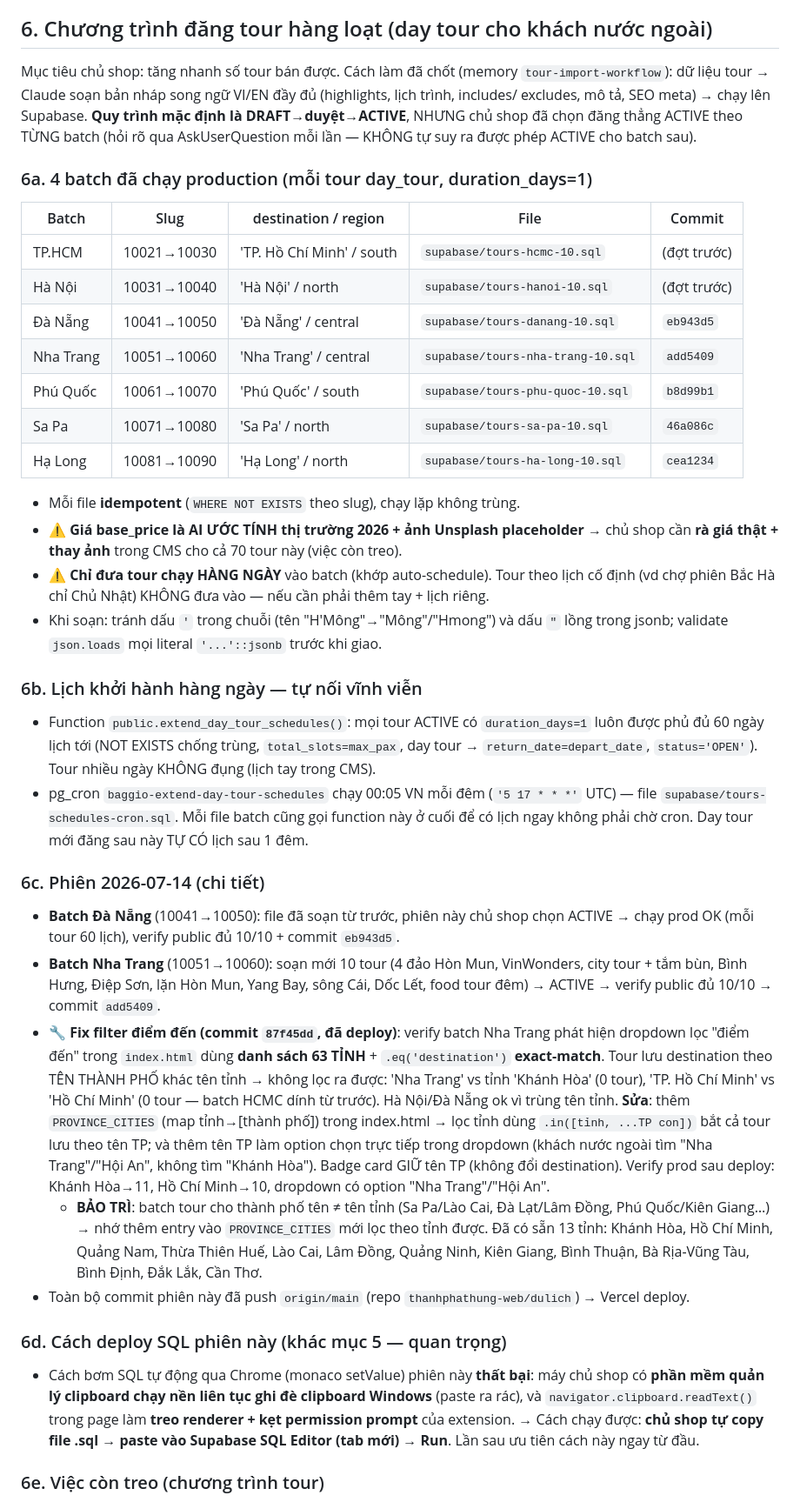
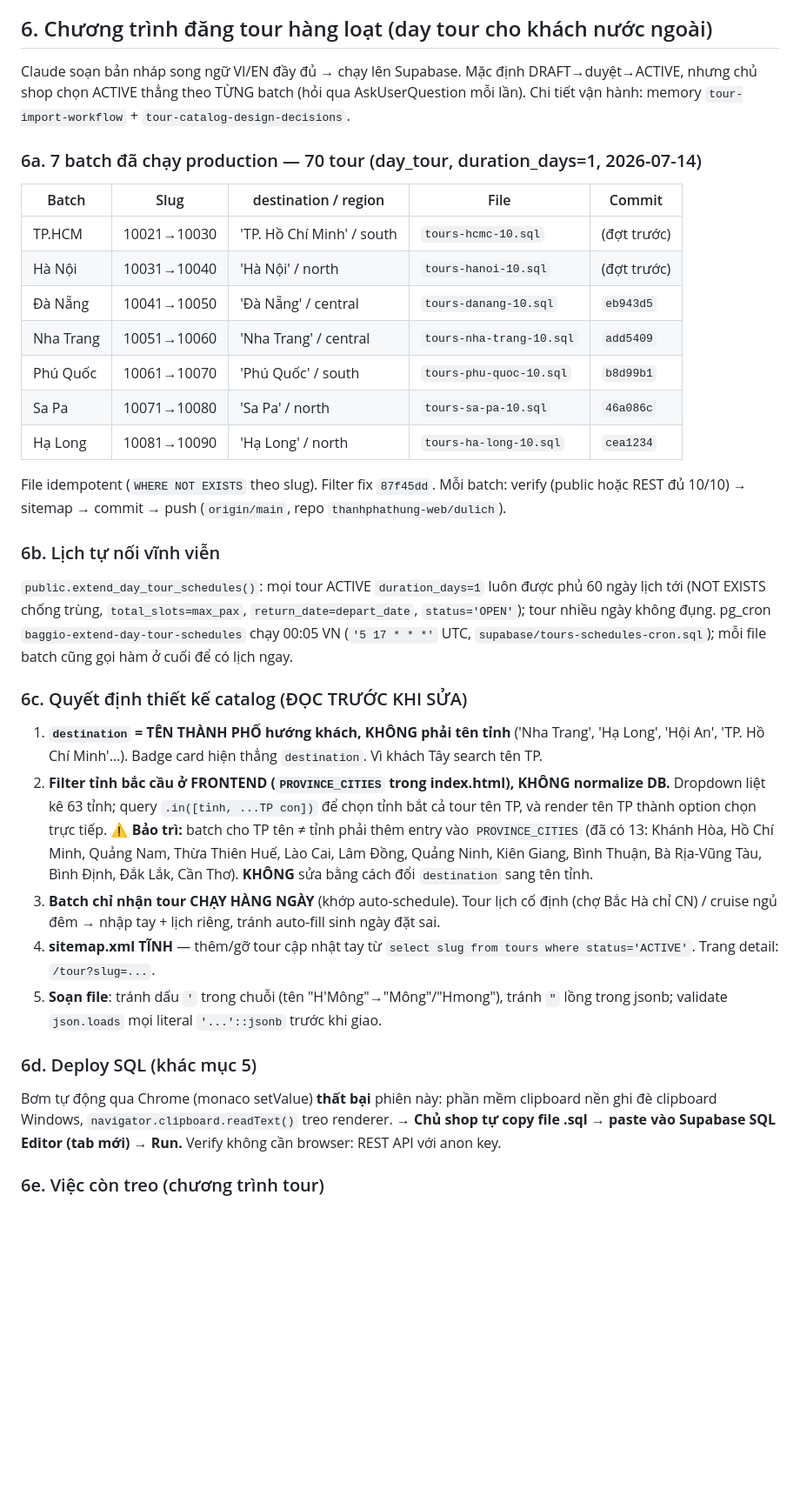
Before and after one commit to thanhphathung-web/dulich, a Markdown page: WORKING.md, the part around one of its changes. Shown at 87% size. Rendered like a GitHub page; blank space fills up the shorter version.

Commit message:
WORKING.md: nén mục 6 (chương trình tour) — gộp trùng lặp
Gộp 6c narrative + 6f design decisions + BẢO TRÌ về 6c gọn; sửa header
"4 batch"→"7 batch"; bỏ liệt kê từng tour (đã có trong file SQL).
Giữ đủ: bảng 7 batch+commit, cơ chế lịch, 5 quyết định thiết kế (13 tỉnh
PROVINCE_CITIES), cách deploy, việc treo. ~97 dòng → ~55 dòng.

Co-Authored-By: Claude Opus 4.8 <noreply@anthropic.com>

```diff
--- a/WORKING.md
+++ b/WORKING.md
@@ -139,65 +139,49 @@ Tất cả đã verify trên https://baggio.website sau deploy (curl check số
 
 ## 6. Chương trình đăng tour hàng loạt (day tour cho khách nước ngoài)
 
-Mục tiêu chủ shop: tăng nhanh số tour bán được. Cách làm đã chốt (memory `tour-import-workflow`):
-dữ liệu tour → Claude soạn bản nháp song ngữ VI/EN đầy đủ (highlights, lịch trình, includes/
-excludes, mô tả, SEO meta) → chạy lên Supabase. **Quy trình mặc định là DRAFT→duyệt→ACTIVE**,
-NHƯNG chủ shop đã chọn đăng thẳng ACTIVE theo TỪNG batch (hỏi rõ qua AskUserQuestion mỗi lần —
-KHÔNG tự suy ra được phép ACTIVE cho batch sau).
+Claude soạn bản nháp song ngữ VI/EN đầy đủ → chạy lên Supabase. Mặc định DRAFT→duyệt→ACTIVE,
+nhưng chủ shop chọn ACTIVE thẳng theo TỪNG batch (hỏi qua AskUserQuestion mỗi lần). Chi tiết
+vận hành: memory `tour-import-workflow` + `tour-catalog-design-decisions`.
 
-### 6a. 4 batch đã chạy production (mỗi tour day_tour, duration_days=1)
+### 6a. 7 batch đã chạy production — 70 tour (day_tour, duration_days=1, 2026-07-14)
 | Batch | Slug | destination / region | File | Commit |
 |---|---|---|---|---|
-| TP.HCM | 10021→10030 | 'TP. Hồ Chí Minh' / south | `supabase/tours-hcmc-10.sql` | (đợt trước) |
-| Hà Nội | 10031→10040 | 'Hà Nội' / north | `supabase/tours-hanoi-10.sql` | (đợt trước) |
-| Đà Nẵng | 10041→10050 | 'Đà Nẵng' / central | `supabase/tours-danang-10.sql` | `eb943d5` |
-| Nha Trang | 10051→10060 | 'Nha Trang' / central | `supabase/tours-nha-trang-10.sql` | `add5409` |
-| Phú Quốc | 10061→10070 | 'Phú Quốc' / south | `supabase/tours-phu-quoc-10.sql` | `b8d99b1` |
-| Sa Pa | 10071→10080 | 'Sa Pa' / north | `supabase/tours-sa-pa-10.sql` | `46a086c` |
-| Hạ Long | 10081→10090 | 'Hạ Long' / north | `supabase/tours-ha-long-10.sql` | `cea1234` |
+| TP.HCM | 10021→10030 | 'TP. Hồ Chí Minh' / south | `tours-hcmc-10.sql` | (đợt trước) |
+| Hà Nội | 10031→10040 | 'Hà Nội' / north | `tours-hanoi-10.sql` | (đợt trước) |
+| Đà Nẵng | 10041→10050 | 'Đà Nẵng' / central | `tours-danang-10.sql` | `eb943d5` |
+| Nha Trang | 10051→10060 | 'Nha Trang' / central | `tours-nha-trang-10.sql` | `add5409` |
+| Phú Quốc | 10061→10070 | 'Phú Quốc' / south | `tours-phu-quoc-10.sql` | `b8d99b1` |
+| Sa Pa | 10071→10080 | 'Sa Pa' / north | `tours-sa-pa-10.sql` | `46a086c` |
+| Hạ Long | 10081→10090 | 'Hạ Long' / north | `tours-ha-long-10.sql` | `cea1234` |
 
-- Mỗi file **idempotent** (`WHERE NOT EXISTS` theo slug), chạy lặp không trùng.
-- ⚠️ **Giá base_price là AI ƯỚC TÍNH thị trường 2026 + ảnh Unsplash placeholder** → chủ shop
-  cần **rà giá thật + thay ảnh** trong CMS cho cả 70 tour này (việc còn treo).
-- ⚠️ **Chỉ đưa tour chạy HÀNG NGÀY** vào batch (khớp auto-schedule). Tour theo lịch cố định
-  (vd chợ phiên Bắc Hà chỉ Chủ Nhật) KHÔNG đưa vào — nếu cần phải thêm tay + lịch riêng.
-- Khi soạn: tránh dấu `'` trong chuỗi (tên "H'Mông"→"Mông"/"Hmong") và dấu `"` lồng trong
-  jsonb; validate `json.loads` mọi literal `'...'::jsonb` trước khi giao.
+File idempotent (`WHERE NOT EXISTS` theo slug). Filter fix `87f45dd`. Mỗi batch: verify (public
+hoặc REST đủ 10/10) → sitemap → commit → push (`origin/main`, repo `thanhphathung-web/dulich`).
 
-### 6b. Lịch khởi hành hàng ngày — tự nối vĩnh viễn
-- Function `public.extend_day_tour_schedules()`: mọi tour ACTIVE có `duration_days=1` luôn được
-  phủ đủ 60 ngày lịch tới (NOT EXISTS chống trùng, `total_slots=max_pax`, day tour →
-  `return_date=depart_date`, `status='OPEN'`). Tour nhiều ngày KHÔNG đụng (lịch tay trong CMS).
-- pg_cron `baggio-extend-day-tour-schedules` chạy 00:05 VN mỗi đêm (`'5 17 * * *'` UTC) —
-  file `supabase/tours-schedules-cron.sql`. Mỗi file batch cũng gọi function này ở cuối để có
-  lịch ngay không phải chờ cron. Day tour mới đăng sau này TỰ CÓ lịch sau 1 đêm.
+### 6b. Lịch tự nối vĩnh viễn
+`public.extend_day_tour_schedules()`: mọi tour ACTIVE `duration_days=1` luôn được phủ 60 ngày lịch
+tới (NOT EXISTS chống trùng, `total_slots=max_pax`, `return_date=depart_date`, `status='OPEN'`);
+tour nhiều ngày không đụng. pg_cron `baggio-extend-day-tour-schedules` chạy 00:05 VN (`'5 17 * * *'`
+UTC, `supabase/tours-schedules-cron.sql`); mỗi file batch cũng gọi hàm ở cuối để có lịch ngay.
 
-### 6c. Phiên 2026-07-14 (chi tiết)
-- **Batch Đà Nẵng** (10041→10050): file đã soạn từ trước, phiên này chủ shop chọn ACTIVE →
-  chạy prod OK (mỗi tour 60 lịch), verify public đủ 10/10 + commit `eb943d5`.
-- **Batch Nha Trang** (10051→10060): soạn mới 10 tour (4 đảo Hòn Mun, VinWonders, city tour +
-  tắm bùn, Bình Hưng, Điệp Sơn, lặn Hòn Mun, Yang Bay, sông Cái, Dốc Lết, food tour đêm) →
-  ACTIVE → verify public đủ 10/10 → commit `add5409`.
-- **🔧 Fix filter điểm đến (commit `87f45dd`, đã deploy)**: verify batch Nha Trang phát hiện
-  dropdown lọc "điểm đến" trong `index.html` dùng **danh sách 63 TỈNH** + `.eq('destination')`
-  **exact-match**. Tour lưu destination theo TÊN THÀNH PHỐ khác tên tỉnh → không lọc ra được:
-  'Nha Trang' vs tỉnh 'Khánh Hòa' (0 tour), 'TP. Hồ Chí Minh' vs 'Hồ Chí Minh' (0 tour — batch
-  HCMC dính từ trước). Hà Nội/Đà Nẵng ok vì trùng tên tỉnh. **Sửa**: thêm `PROVINCE_CITIES`
-  (map tỉnh→[thành phố]) trong index.html → lọc tỉnh dùng `.in([tỉnh, ...TP con])` bắt cả tour
-  lưu theo tên TP; và thêm tên TP làm option chọn trực tiếp trong dropdown (khách nước ngoài
-  tìm "Nha Trang"/"Hội An", không tìm "Khánh Hòa"). Badge card GIỮ tên TP (không đổi destination).
-  Verify prod sau deploy: Khánh Hòa→11, Hồ Chí Minh→10, dropdown có option "Nha Trang"/"Hội An".
-  - **BẢO TRÌ**: batch tour cho thành phố tên ≠ tên tỉnh (Sa Pa/Lào Cai, Đà Lạt/Lâm Đồng,
-    Phú Quốc/Kiên Giang…) → nhớ thêm entry vào `PROVINCE_CITIES` mới lọc theo tỉnh được. Đã có
-    sẵn 13 tỉnh: Khánh Hòa, Hồ Chí Minh, Quảng Nam, Thừa Thiên Huế, Lào Cai, Lâm Đồng, Quảng Ninh,
-    Kiên Giang, Bình Thuận, Bà Rịa-Vũng Tàu, Bình Định, Đắk Lắk, Cần Thơ.
-- Toàn bộ commit phiên này đã push `origin/main` (repo `thanhphathung-web/dulich`) → Vercel deploy.
+### 6c. Quyết định thiết kế catalog (ĐỌC TRƯỚC KHI SỬA)
+1. **`destination` = TÊN THÀNH PHỐ hướng khách, KHÔNG phải tên tỉnh** ('Nha Trang', 'Hạ Long',
+   'Hội An', 'TP. Hồ Chí Minh'…). Badge card hiện thẳng `destination`. Vì khách Tây search tên TP.
+2. **Filter tỉnh bắc cầu ở FRONTEND (`PROVINCE_CITIES` trong index.html), KHÔNG normalize DB.**
+   Dropdown liệt kê 63 tỉnh; query `.in([tỉnh, ...TP con])` để chọn tỉnh bắt cả tour tên TP, và
+   render tên TP thành option chọn trực tiếp. **⚠ Bảo trì:** batch cho TP tên ≠ tỉnh phải thêm
+   entry vào `PROVINCE_CITIES` (đã có 13: Khánh Hòa, Hồ Chí Minh, Quảng Nam, Thừa Thiên Huế, Lào
+   Cai, Lâm Đồng, Quảng Ninh, Kiên Giang, Bình Thuận, Bà Rịa-Vũng Tàu, Bình Định, Đắk Lắk, Cần Thơ).
+   **KHÔNG** sửa bằng cách đổi `destination` sang tên tỉnh.
+3. **Batch chỉ nhận tour CHẠY HÀNG NGÀY** (khớp auto-schedule). Tour lịch cố định (chợ Bắc Hà chỉ
+   CN) / cruise ngủ đêm → nhập tay + lịch riêng, tránh auto-fill sinh ngày đặt sai.
+4. **sitemap.xml TĨNH** — thêm/gỡ tour cập nhật tay từ `select slug from tours where status='ACTIVE'`.
+   Trang detail: `/tour?slug=...`.
+5. **Soạn file**: tránh dấu `'` trong chuỗi (tên "H'Mông"→"Mông"/"Hmong"), tránh `"` lồng trong
+   jsonb; validate `json.loads` mọi literal `'...'::jsonb` trước khi giao.
 
-### 6d. Cách deploy SQL phiên này (khác mục 5 — quan trọng)
-- Cách bơm SQL tự động qua Chrome (monaco setValue) phiên này **thất bại**: máy chủ shop có
-  **phần mềm quản lý clipboard chạy nền liên tục ghi đè clipboard Windows** (paste ra rác), và
-  `navigator.clipboard.readText()` trong page làm **treo renderer + kẹt permission prompt** của
-  extension. → Cách chạy được: **chủ shop tự copy file .sql → paste vào Supabase SQL Editor
-  (tab mới) → Run**. Lần sau ưu tiên cách này ngay từ đầu.
+### 6d. Deploy SQL (khác mục 5)
+Bơm tự động qua Chrome (monaco setValue) **thất bại** phiên này: phần mềm clipboard nền ghi đè
+clipboard Windows, `navigator.clipboard.readText()` treo renderer. → **Chủ shop tự copy file .sql
+→ paste vào Supabase SQL Editor (tab mới) → Run.** Verify không cần browser: REST API với anon key.
 
 ### 6e. Việc còn treo (chương trình tour)
```
Also changed, not shown: other parts of WORKING.md (+4 -33 lines).
